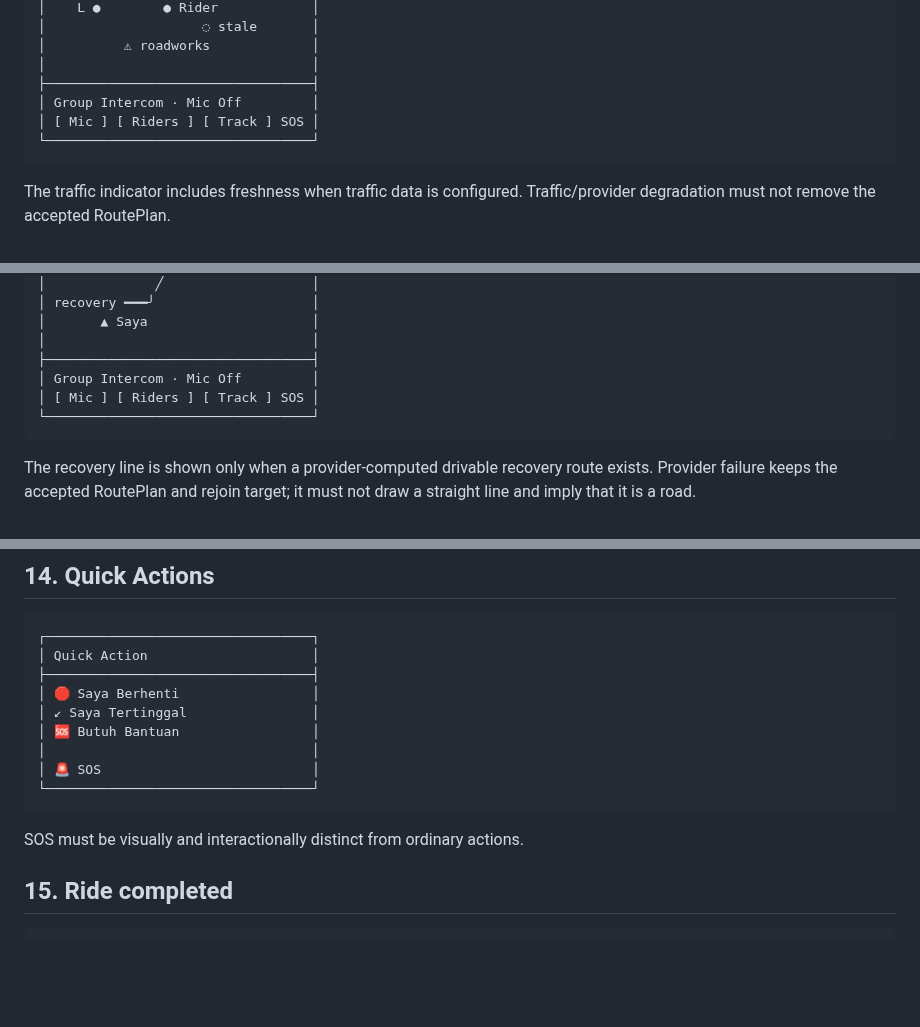
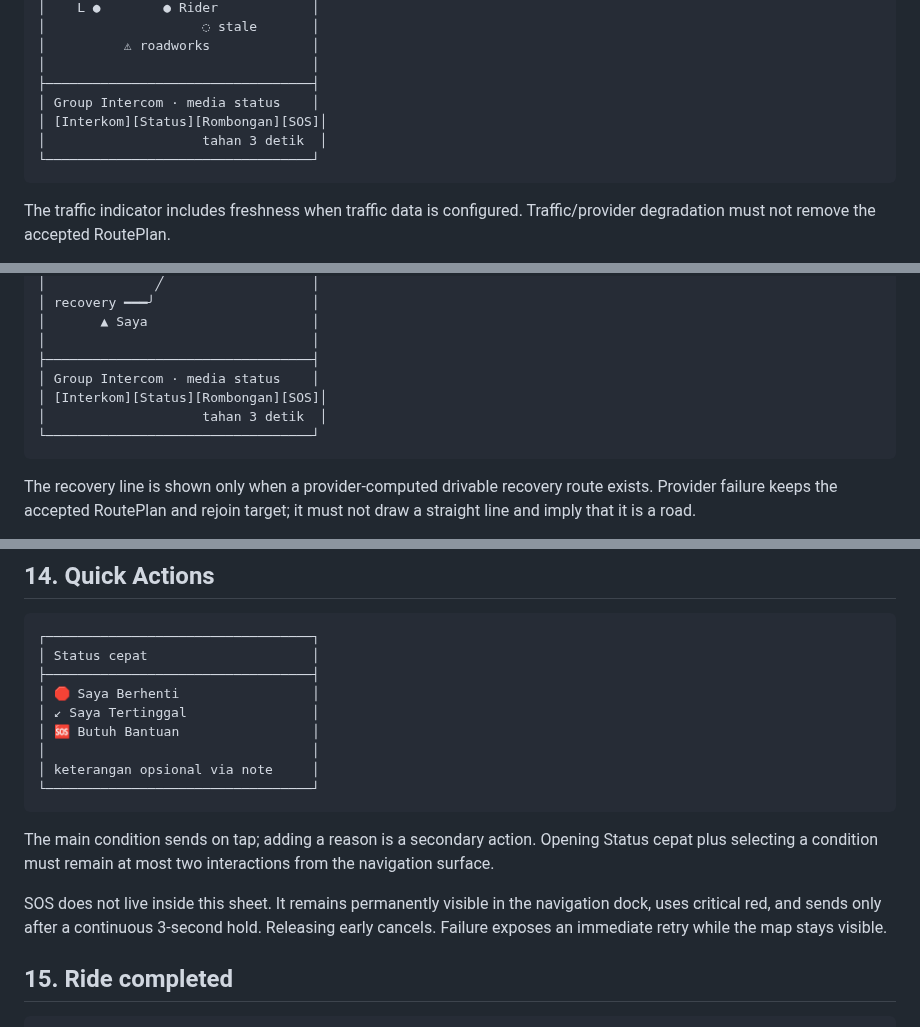
Before and after one commit to imadjinasi/commride, a Markdown page: docs/ux/wireframe-spec.md, 3 parts joined by grey strips. GitHub-like rendering; blank space fills up the shorter version.

Commit message:
docs(ux): update navigation dock wireframes

````diff
--- a/docs/ux/wireframe-spec.md
+++ b/docs/ux/wireframe-spec.md
@@ -224,8 +224,9 @@ second tracking dashboard.
 │          ⚠ roadworks             │
 │                                  │
 ├──────────────────────────────────┤
-│ Group Intercom · Mic Off         │
-│ [ Mic ] [ Riders ] [ Track ] SOS │
+│ Group Intercom · media status    │
+│ [Interkom][Status][Rombongan][SOS]│
+│                    tahan 3 detik  │
 └──────────────────────────────────┘
 ```
 
@@ -254,8 +255,9 @@ Leaving the accepted route does not silently replace it.
 │       ▲ Saya                     │
 │                                  │
 ├──────────────────────────────────┤
-│ Group Intercom · Mic Off         │
-│ [ Mic ] [ Riders ] [ Track ] SOS │
+│ Group Intercom · media status    │
+│ [Interkom][Status][Rombongan][SOS]│
+│                    tahan 3 detik  │
 └──────────────────────────────────┘
 ```
 
@@ -336,17 +338,24 @@ If ordering confidence is low, replace this with grouped/list state rather than
 
 ```
 ┌──────────────────────────────────┐
-│ Quick Action                     │
+│ Status cepat                     │
 ├──────────────────────────────────┤
 │ 🛑 Saya Berhenti                 │
 │ ↙ Saya Tertinggal                │
 │ 🆘 Butuh Bantuan                 │
 │                                  │
-│ 🚨 SOS                           │
+│ keterangan opsional via note     │
 └──────────────────────────────────┘
 ```
 
-SOS must be visually and interactionally distinct from ordinary actions.
+The main condition sends on tap; adding a reason is a secondary action. Opening
+Status cepat plus selecting a condition must remain at most two interactions
+from the navigation surface.
+
+SOS does not live inside this sheet. It remains permanently visible in the
+navigation dock, uses critical red, and sends only after a continuous 3-second
+hold. Releasing early cancels. Failure exposes an immediate retry while the map
+stays visible.
 
 ## 15. Ride completed
 
````
